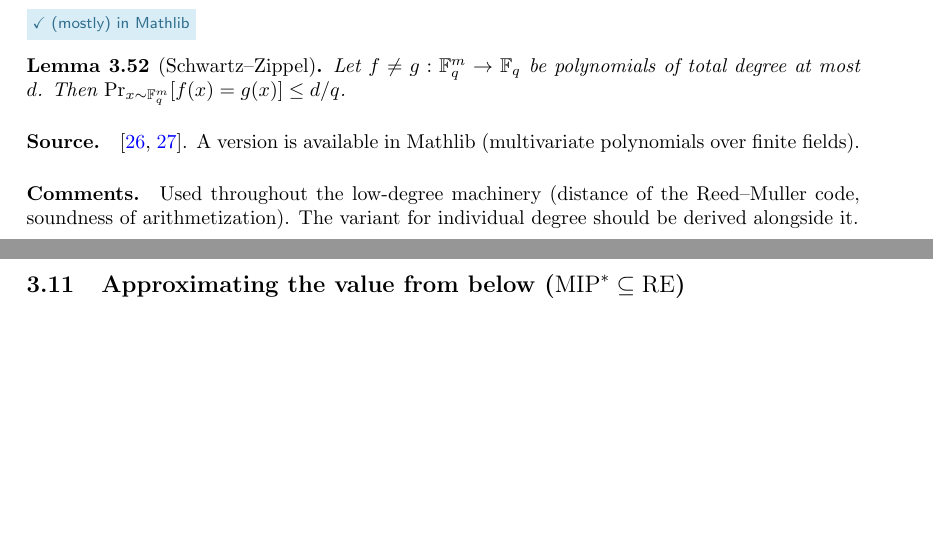
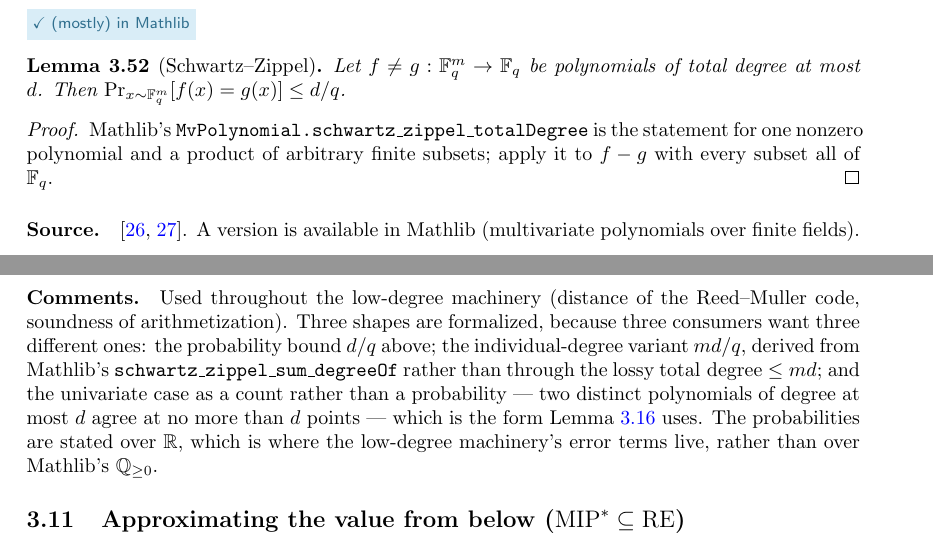
Before and after one commit to vidick/MIPRE-formalization, a LaTeX document (blueprint/src/print.tex, which reads blueprint/src/content/03_background_results.tex): two parts of pages 34 and 35 of 87, joined at a grey line, cut so that both start at the same text, the shorter picture padded with empty space. Compiled offline with pdfLaTeX.

Commit message:
Schwartz–Zippel: lem:schwartz-zippel, in the three shapes its consumers want (#94)
Mathlib proves Schwartz-Zippel for one nonzero polynomial over a product of
arbitrary finite subsets. `MIPRE/Foundations/LowDegree/SchwartzZippel.lean`
specializes it to the form the paper and the blueprint quote, three times:

* `prob_agree_le_totalDegree` -- the blueprint's statement, two unequal
  polynomials of total degree at most `d` agreeing at a random point of
  `F_q^m` with probability at most `d/q`;
* `prob_agree_le_individualDegree` -- the individual-degree variant the
  blueprint asks for alongside it, `m*d/q`, taken from Mathlib's
  `schwartz_zippel_sum_degreeOf` rather than through the lossy
  `totalDegree <= m*d`;
* `card_agree_le_of_natDegree` -- the univariate case as a count, which is
  the shape `lem:lidt-sync-transfer` uses.

The probabilities are stated over `R`, where the low-degree machinery's error
terms live; the `NNRat`-valued intermediate stays private.

Blueprint: `lem:schwartz-zippel` gains `\lean{}`, both `\leanok` marks and a
proof, with the matching guard in `MIPRE/Axioms.lean`, and its comment now
records which three shapes exist and why. `\mathbb{Q}` is written out, there
being no `\Q` macro.

First piece of the chapter-3 track; a leaf of both `lem:lidt-sync-transfer`
and `lem:qld-exact-paulis`.


Claude-Session: https://claude.ai/code/session_01J5cDfhmkBsbpx1t1FQNBUa

Co-authored-by: Claude <noreply@anthropic.com>

```diff
--- a/blueprint/src/content/03_background_results.tex
+++ b/blueprint/src/content/03_background_results.tex
@@ -1662,16 +1662,34 @@ elements --- which is the shape a Lean \texttt{axiom} for it should take.
 
 \begin{lemma}[Schwartz--Zippel]
 \label{lem:schwartz-zippel}
+\lean{MIPRE.LowDegree.agree, MIPRE.LowDegree.prob_agree_le_totalDegree,
+  MIPRE.LowDegree.prob_agree_le_individualDegree,
+  MIPRE.LowDegree.card_agree_le_of_natDegree}
+\leanok
 Let $f \neq g : \F_q^m \to \F_q$ be polynomials of total degree at most $d$. Then
 $\Pr_{x \sim \F_q^m}[ f(x) = g(x) ] \leq d/q$.
 \end{lemma}
 
+\begin{proof}
+\leanok
+Mathlib's \texttt{MvPolynomial.schwartz\_zippel\_totalDegree} is the statement for one
+nonzero polynomial and a product of arbitrary finite subsets; apply it to $f - g$ with
+every subset all of $\F_q$.
+\end{proof}
+
 \paragraph{Source.} \cite{Sch80,Zip79}. A version is available in Mathlib
 (multivariate polynomials over finite fields).
 
 \paragraph{Comments.} Used throughout the low-degree machinery (distance of the
-Reed--Muller code, soundness of arithmetization). The variant for individual degree
-should be derived alongside it.
+Reed--Muller code, soundness of arithmetization). Three shapes are formalized, because
+three consumers want three different ones: the probability bound $d/q$ above; the
+individual-degree variant $m d / q$, derived from Mathlib's
+\texttt{schwartz\_zippel\_sum\_degreeOf} rather than through the lossy
+$\text{total degree} \leq m d$; and the univariate case as a count rather than a
+probability --- two distinct polynomials of degree at most $d$ agree at no more than $d$
+points --- which is the form Lemma~\ref{lem:lidt-sync-transfer} uses. The probabilities
+are stated over $\R$, which is where the low-degree machinery's error terms live, rather
+than over Mathlib's $\mathbb{Q}_{\geq 0}$.
 
 \subsection{Approximating the value from below ($\MIPstar \subseteq \RE$)}
 \label{sec:rr-value-approx}
```
Also changed, not shown: 3 other files.
